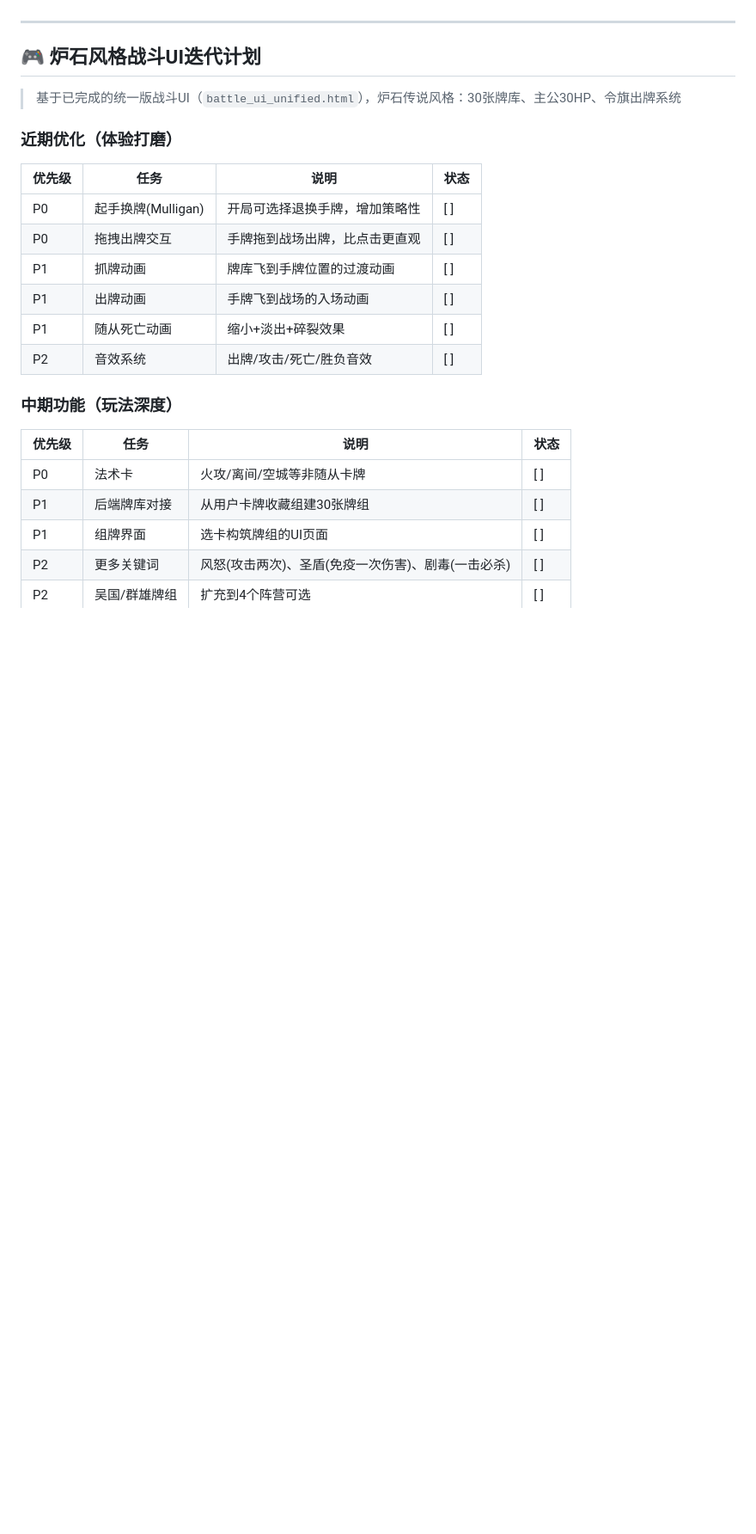
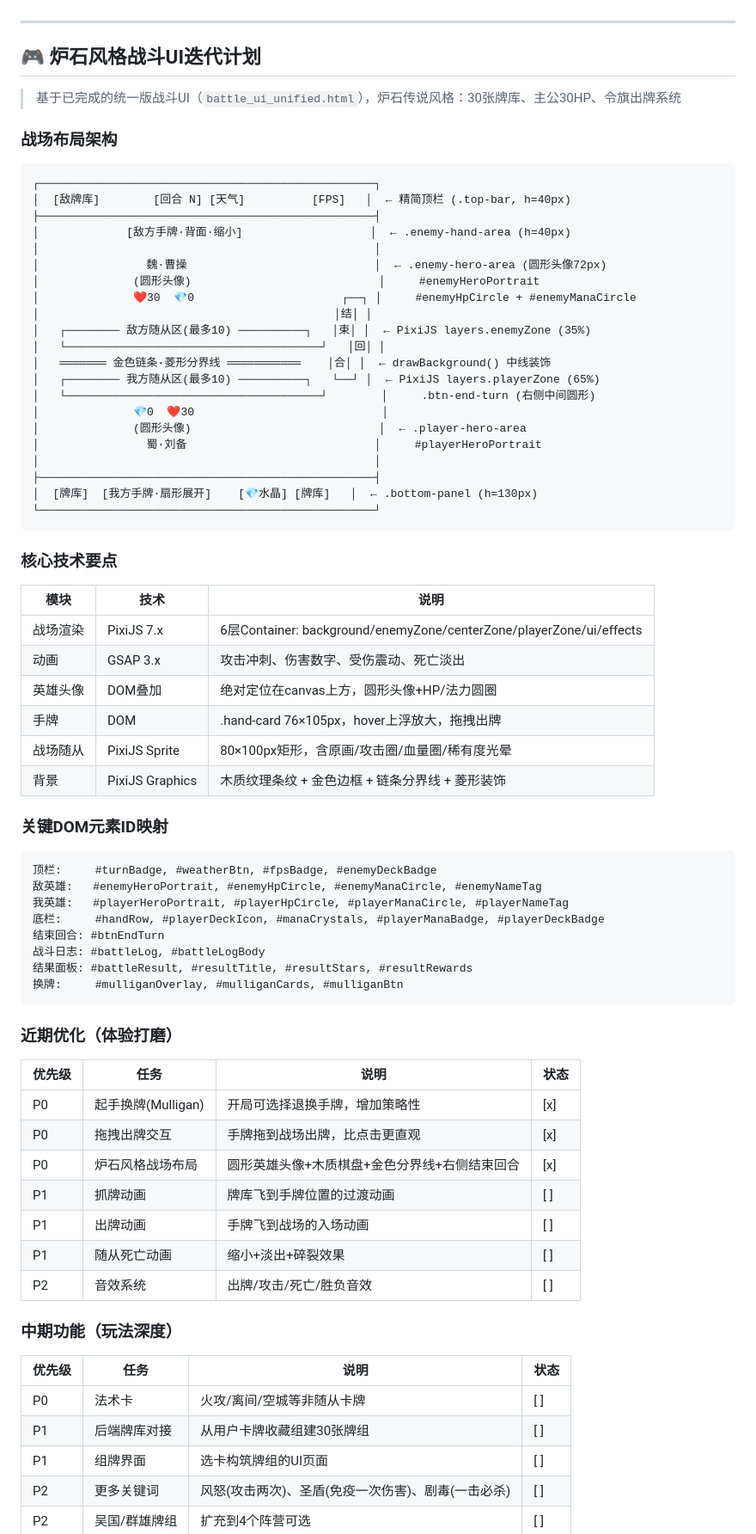
Before and after one commit to aavjmz/adult_game, a Markdown page: TODO.md, the part around one of its changes. Shown at 86% size. GitHub-like rendering; blank space fills up the shorter version.

Commit message:
docs: 更新TODO.md战斗UI迭代计划，补充战场架构文档
- 新增战场布局ASCII架构图（各区域位置、尺寸、层级）
- 新增核心技术要点表（PixiJS/GSAP/DOM分层说明）
- 新增关键DOM元素ID映射表（便于后期维护）
- 更新已完成列表：Mulligan/拖拽出牌/炉石风格布局标记为[x]
- 随从上限更新为10
- 近期优化表新增炉石风格战场布局条目

https://claude.ai/code/session_01DZQm8qsf2fe18ksEBiRQhj

````diff
--- a/TODO.md
+++ b/TODO.md
@@ -463,12 +463,63 @@
 
 > 基于已完成的统一版战斗UI（`battle_ui_unified.html`），炉石传说风格：30张牌库、主公30HP、令旗出牌系统
 
+### 战场布局架构
+
+```
+┌──────────────────────────────────────────────────┐
+│  [敌牌库]        [回合 N] [天气]          [FPS]   │  ← 精简顶栏 (.top-bar, h=40px)
+├──────────────────────────────────────────────────┤
+│             [敌方手牌·背面·缩小]                   │  ← .enemy-hand-area (h=40px)
+│                                                  │
+│                魏·曹操                            │  ← .enemy-hero-area (圆形头像72px)
+│              (圆形头像)                            │     #enemyHeroPortrait
+│              ❤️30  💎0                      ┌──┐ │     #enemyHpCircle + #enemyManaCircle
+│                                            │结│ │
+│   ┌──────── 敌方随从区(最多10) ──────────┐   │束│ │  ← PixiJS layers.enemyZone (35%)
+│   └──────────────────────────────────────┘   │回│ │
+│   ═══════ 金色链条·菱形分界线 ═══════════    │合│ │  ← drawBackground() 中线装饰
+│   ┌──────── 我方随从区(最多10) ──────────┐   └──┘ │  ← PixiJS layers.playerZone (65%)
+│   └──────────────────────────────────────┘        │     .btn-end-turn (右侧中间圆形)
+│              💎0  ❤️30                            │
+│              (圆形头像)                            │  ← .player-hero-area
+│                蜀·刘备                            │     #playerHeroPortrait
+│                                                  │
+├──────────────────────────────────────────────────┤
+│  [牌库]  [我方手牌·扇形展开]    [💎水晶] [牌库]   │  ← .bottom-panel (h=130px)
+└──────────────────────────────────────────────────┘
+```
+
+### 核心技术要点
+
+| 模块 | 技术 | 说明 |
+|------|------|------|
+| 战场渲染 | PixiJS 7.x | 6层Container: background/enemyZone/centerZone/playerZone/ui/effects |
+| 动画 | GSAP 3.x | 攻击冲刺、伤害数字、受伤震动、死亡淡出 |
+| 英雄头像 | DOM叠加 | 绝对定位在canvas上方，圆形头像+HP/法力圆圈 |
+| 手牌 | DOM | .hand-card 76×105px，hover上浮放大，拖拽出牌 |
+| 战场随从 | PixiJS Sprite | 80×100px矩形，含原画/攻击圈/血量圈/稀有度光晕 |
+| 背景 | PixiJS Graphics | 木质纹理条纹 + 金色边框 + 链条分界线 + 菱形装饰 |
+
+### 关键DOM元素ID映射
+
+```
+顶栏:     #turnBadge, #weatherBtn, #fpsBadge, #enemyDeckBadge
+敌英雄:   #enemyHeroPortrait, #enemyHpCircle, #enemyManaCircle, #enemyNameTag
+我英雄:   #playerHeroPortrait, #playerHpCircle, #playerManaCircle, #playerNameTag
+底栏:     #handRow, #playerDeckIcon, #manaCrystals, #playerManaBadge, #playerDeckBadge
+结束回合: #btnEndTurn
+战斗日志: #battleLog, #battleLogBody
+结果面板: #battleResult, #resultTitle, #resultStars, #resultRewards
+换牌:     #mulliganOverlay, #mulliganCards, #mulliganBtn
+```
+
 ### 近期优化（体验打磨）
 
 | 优先级 | 任务 | 说明 | 状态 |
 |--------|------|------|------|
-| P0 | 起手换牌(Mulligan) | 开局可选择退换手牌，增加策略性 | [ ] |
-| P0 | 拖拽出牌交互 | 手牌拖到战场出牌，比点击更直观 | [ ] |
+| P0 | 起手换牌(Mulligan) | 开局可选择退换手牌，增加策略性 | [x] |
+| P0 | 拖拽出牌交互 | 手牌拖到战场出牌，比点击更直观 | [x] |
+| P0 | 炉石风格战场布局 | 圆形英雄头像+木质棋盘+金色分界线+右侧结束回合 | [x] |
 | P1 | 抓牌动画 | 牌库飞到手牌位置的过渡动画 | [ ] |
 | P1 | 出牌动画 | 手牌飞到战场的入场动画 | [ ] |
 | P1 | 随从死亡动画 | 缩小+淡出+碎裂效果 | [ ] |
````
Also changed, not shown: other parts of TODO.md (+3 -1 lines).
